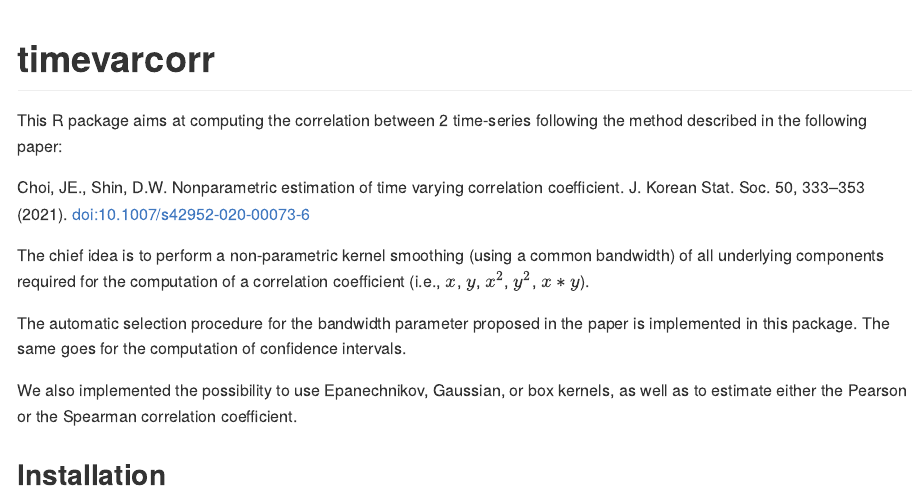
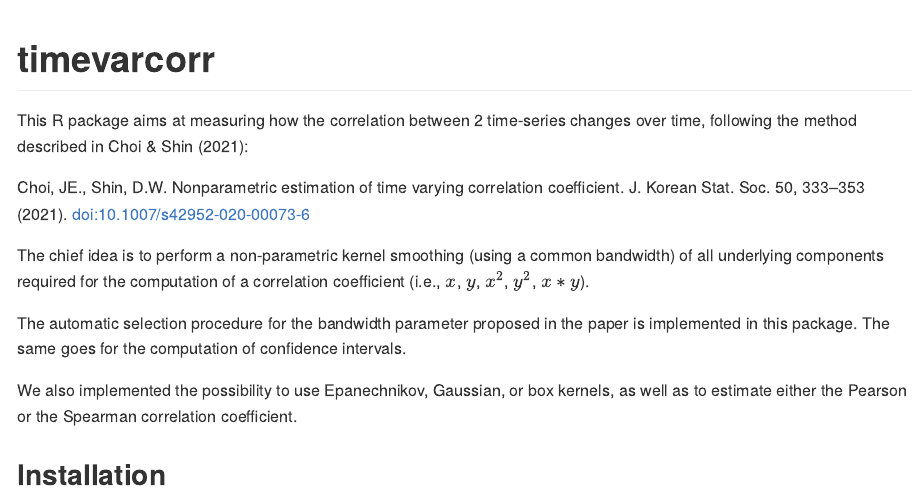
Before and after one commit to courtiol/timevarcorr, an R Markdown document (README.Rmd): the page in a window 1100 px wide, from its top. The pictures show the output file README.md that the author committed with the source, drawn offline in the style of GitHub; long lines of code are wrapped; badge pictures from the web are left out.

Commit message:
Minor rephrasing

```diff
--- a/README.Rmd
+++ b/README.Rmd
@@ -28,7 +28,7 @@
 experimental](https://img.shields.io/badge/lifecycle-experimental-orange.svg)](https://lifecycle.r-lib.org/articles/stages.html#experimental)
 <!-- badges: end -->
 
-This R package aims at computing the correlation between 2 time-series following the method described in the following paper:
+This R package aims at measuring how the correlation between 2 time-series changes over time, following the method described in Choi & Shin (2021):
 
 Choi, JE., Shin, D.W. Nonparametric estimation of time varying correlation coefficient.
 J. Korean Stat. Soc. 50, 333–353 (2021). <doi:10.1007/s42952-020-00073-6>
```
Also changed, not shown: README.md, 1 other file.
